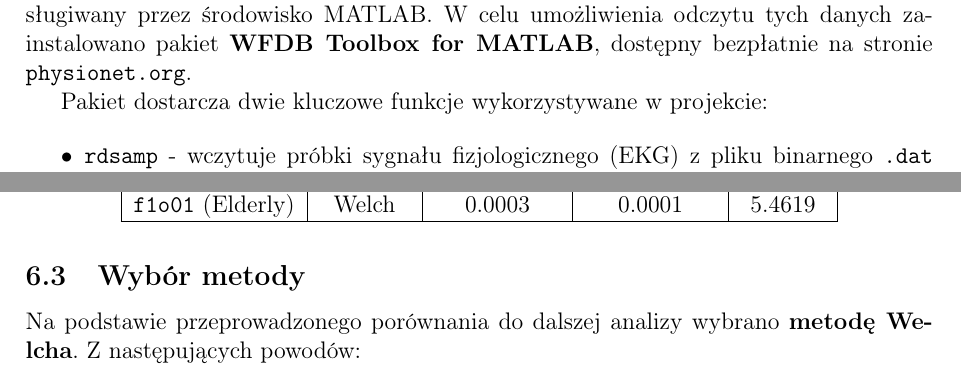
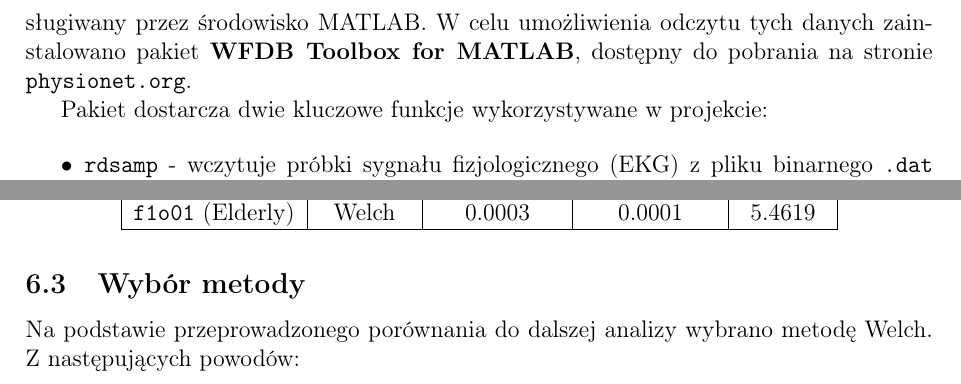
Before and after one commit to Piotreksaw/PAS-projekt, a LaTeX document (dokumenty/postepy.tex): two parts of pages 2 and 6 of 7, joined at a grey line, cut so that both start at the same text. Compiled offline with pdfLaTeX.

Commit message:
gotowe postępy
dodanie zipa do wstawienia

```diff
--- a/dokumenty/postepy.tex
+++ b/dokumenty/postepy.tex
@@ -70,7 +69,7 @@ W ramach bieżącego etapu projektu zrealizowano następujące zadania:
 
 \subsection{WFDB Toolbox for MATLAB}
 
-Dane z bazy \textit{Fantasia Database} przechowywane są w formacie WFDB (\textit{WaveForm DataBase}) -- własnym formacie binarnym platformy PhysioNet, który nie jest natywnie obsługiwany przez środowisko MATLAB. W celu umożliwienia odczytu tych danych zainstalowano pakiet \textbf{WFDB Toolbox for MATLAB}, dostępny bezpłatnie na stronie \texttt{physionet.org}.
+Dane z bazy \textit{Fantasia Database} przechowywane są w formacie WFDB (\textit{WaveForm DataBase}) -- własnym formacie binarnym platformy PhysioNet, który nie jest natywnie obsługiwany przez środowisko MATLAB. W celu umożliwienia odczytu tych danych zainstalowano pakiet \textbf{WFDB Toolbox for MATLAB}, dostępny do pobrania na stronie \texttt{physionet.org}.
 
 Pakiet dostarcza dwie kluczowe funkcje wykorzystywane w projekcie:
 
@@ -202,7 +201,7 @@ Analiza została przeprowadzona w środowisku MATLAB. Proces obliczeniowy dla ka
 
 \subsection{Wybór metody}
 
-Na podstawie przeprowadzonego porównania do dalszej analizy wybrano \textbf{metodę Welcha}. Z następujących powodów:
+Na podstawie przeprowadzonego porównania do dalszej analizy wybrano metodę Welch. Z następujących powodów:
 
 \begin{itemize}
     \item Nagrania trwają 120 minut -- sygnał RR jest silnie niestacjonarny (zmieniają się fazy czuwania i snu), dlatego stabilność estymatora jest ważniejsza niż rozdzielczość.
```
Also changed, not shown: dokumenty/postepy.tex (1 more changed lines), 3 other files.
